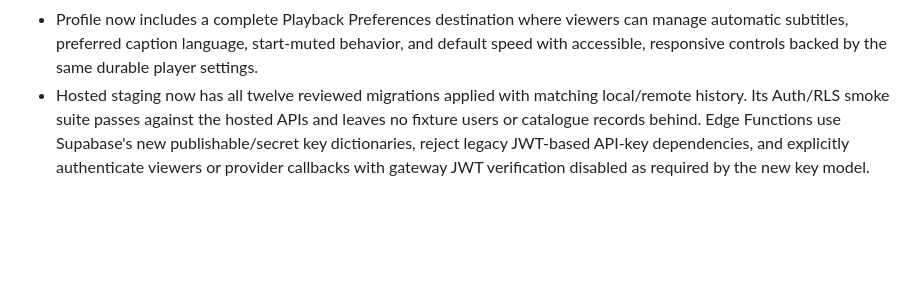
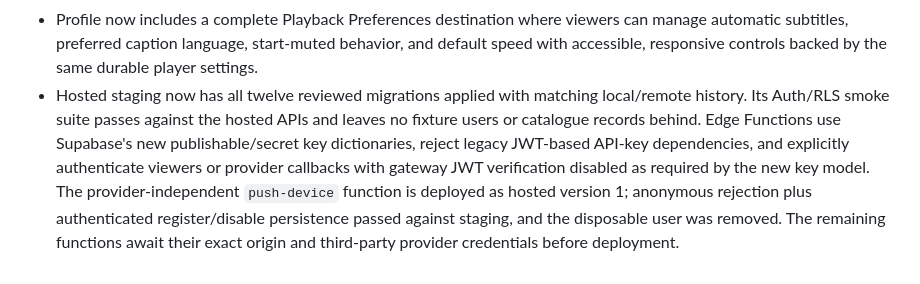
Before and after one commit to Alkapone2001/comboreel, a Markdown page: PROJECT_PLAN.md, the part around the change. GitHub-like rendering; blank space fills up the shorter version.

```diff
--- a/PROJECT_PLAN.md
+++ b/PROJECT_PLAN.md
@@ -125,4 +125,4 @@ Complete the public legal identity/URLs and staging verification for the impleme
 - Playback mute and speed are now durable viewer preferences. Offline sessions retain them across player reopen, configured clients store only validated values on the viewer's protected profile row, and PostgreSQL contracts prove defaults, allowed speeds, and cross-account isolation.
 - Subtitle selection now works consistently with both HLS and offline/demo playback. Choosing a language or Off is durable across player sessions, profile language changes re-enable captions, and the protected viewer preference remains isolated by profile RLS.
 - Profile now includes a complete Playback Preferences destination where viewers can manage automatic subtitles, preferred caption language, start-muted behavior, and default speed with accessible, responsive controls backed by the same durable player settings.
-- Hosted staging now has all twelve reviewed migrations applied with matching local/remote history. Its Auth/RLS smoke suite passes against the hosted APIs and leaves no fixture users or catalogue records behind. Edge Functions use Supabase's new publishable/secret key dictionaries, reject legacy JWT-based API-key dependencies, and explicitly authenticate viewers or provider callbacks with gateway JWT verification disabled as required by the new key model.
+- Hosted staging now has all twelve reviewed migrations applied with matching local/remote history. Its Auth/RLS smoke suite passes against the hosted APIs and leaves no fixture users or catalogue records behind. Edge Functions use Supabase's new publishable/secret key dictionaries, reject legacy JWT-based API-key dependencies, and explicitly authenticate viewers or provider callbacks with gateway JWT verification disabled as required by the new key model. The provider-independent `push-device` function is deployed as hosted version 1; anonymous rejection plus authenticated register/disable persistence passed against staging, and the disposable user was removed. The remaining functions await their exact origin and third-party provider credentials before deployment.
```
Also changed, not shown: docs/DEPLOYMENT.md (+8 -0 lines).
